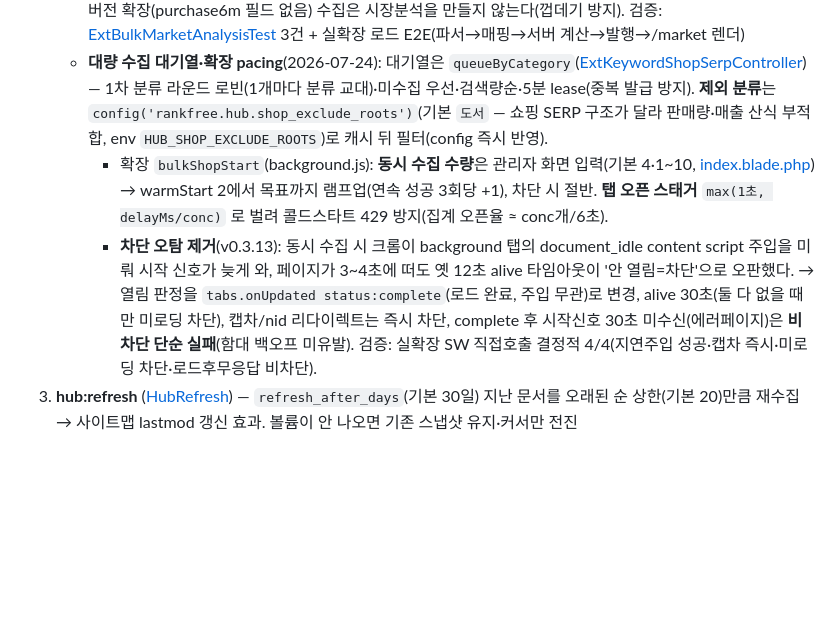
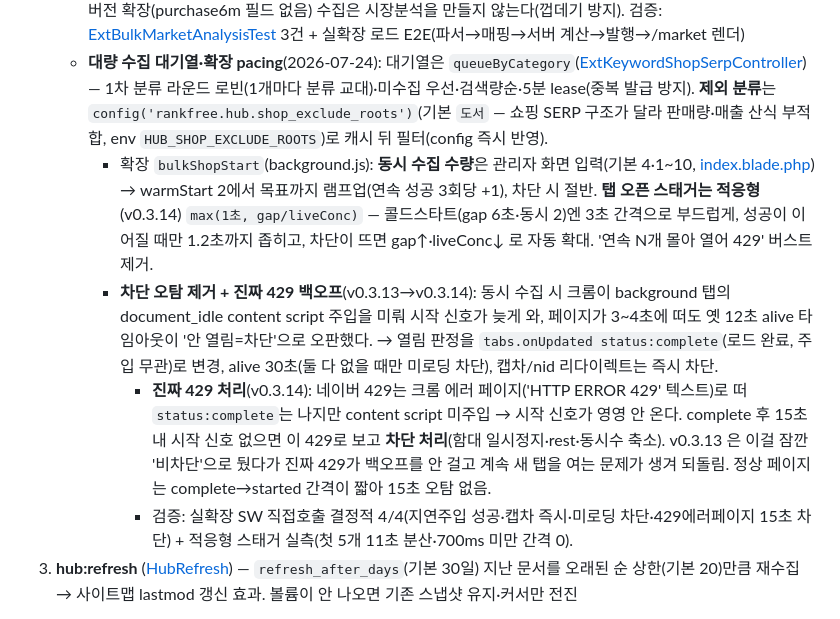
Before and after one commit to jxamen/rankfree, a Markdown page: .claude/22_KEYWORD_CONTENT_HUB.md, the part around the change. Drawn GitHub-style; blank space fills up the shorter version.

Commit message:
docs(hub): v0.3.14 — 적응형 스태거·진짜 429 백오프 반영

```diff
--- a/.claude/22_KEYWORD_CONTENT_HUB.md
+++ b/.claude/22_KEYWORD_CONTENT_HUB.md
@@ -67,8 +67,10 @@
    - **쇼핑 시장 분석은 확장 플로 수집 데이터로만**(사용자 확정 2026-07-22): 발행은 `latestMarketSource()`(확장 수집 MarketAnalysis) 복제 방식만. 서버 SERP(keyword_shop_ranks) 기반 자동 생성은 판매량·매출이 빠진 껍데기라 **금지** — 소스 없으면 '확장 수집 데이터 필요' 보류. 한때 있던 `hub:shopping-market-backfill`(서버 생성 백필)은 같은 이유로 제거·운영 생성분(~323건) 삭제 정리
    - **확장 벌크 수집 → 시장분석 대량 생성**(2026-07-22, 확장 v0.3.7+): rfcollect 상품에 이미 있던 `purchase6m`(6개월 구매건수)·`revenue6m`(카탈로그 보강 매출)·mallGrade·category 를 background 가 서버로 전달 → `POST /api/ext/keyword-shop-serp` 가 SERP 저장에 더해 [MarketAnalysisFromSerp](../app/Domain/Shopping/MarketAnalysisFromSerp.php)(C1 computeMarket 서버 포트, 광고 제외 오가닉 기준)로 **수집 유저 소유 시장분석을 키워드당 1건 생성/갱신** → 허브 발행이 이를 복제. 구버전 확장(purchase6m 필드 없음) 수집은 시장분석을 만들지 않는다(껍데기 방지). 검증: [ExtBulkMarketAnalysisTest](../tests/Feature/ExtBulkMarketAnalysisTest.php) 3건 + 실확장 로드 E2E(파서→매핑→서버 계산→발행→/market 렌더)
    - **대량 수집 대기열·확장 pacing**(2026-07-24): 대기열은 `queueByCategory`([ExtKeywordShopSerpController](../app/Http/Controllers/Api/ExtKeywordShopSerpController.php)) — 1차 분류 라운드 로빈(1개마다 분류 교대)·미수집 우선·검색량순·5분 lease(중복 발급 방지). **제외 분류**는 `config('rankfree.hub.shop_exclude_roots')`(기본 `도서` — 쇼핑 SERP 구조가 달라 판매량·매출 산식 부적합, env `HUB_SHOP_EXCLUDE_ROOTS`)로 캐시 뒤 필터(config 즉시 반영).
-     - 확장 `bulkShopStart`(background.js): **동시 수집 수량**은 관리자 화면 입력(기본 4·1~10, [index.blade.php](../resources/views/admin/keyword-hub/index.blade.php)) → warmStart 2에서 목표까지 램프업(연속 성공 3회당 +1), 차단 시 절반. **탭 오픈 스태거** `max(1초, delayMs/conc)` 로 벌려 콜드스타트 429 방지(집계 오픈율 ≈ conc개/6초).
-     - **차단 오탐 제거**(v0.3.13): 동시 수집 시 크롬이 background 탭의 document_idle content script 주입을 미뤄 시작 신호가 늦게 와, 페이지가 3~4초에 떠도 옛 12초 alive 타임아웃이 '안 열림=차단'으로 오판했다. → 열림 판정을 `tabs.onUpdated status:complete`(로드 완료, 주입 무관)로 변경, alive 30초(둘 다 없을 때만 미로딩 차단), 캡차/nid 리다이렉트는 즉시 차단, complete 후 시작신호 30초 미수신(에러페이지)은 **비차단 단순 실패**(함대 백오프 미유발). 검증: 실확장 SW 직접호출 결정적 4/4(지연주입 성공·캡차 즉시·미로딩 차단·로드후무응답 비차단).
+     - 확장 `bulkShopStart`(background.js): **동시 수집 수량**은 관리자 화면 입력(기본 4·1~10, [index.blade.php](../resources/views/admin/keyword-hub/index.blade.php)) → warmStart 2에서 목표까지 램프업(연속 성공 3회당 +1), 차단 시 절반. **탭 오픈 스태거는 적응형**(v0.3.14) `max(1초, gap/liveConc)` — 콜드스타트(gap 6초·동시 2)엔 3초 간격으로 부드럽게, 성공이 이어질 때만 1.2초까지 좁히고, 차단이 뜨면 gap↑·liveConc↓ 로 자동 확대. '연속 N개 몰아 열어 429' 버스트 제거.
+     - **차단 오탐 제거 + 진짜 429 백오프**(v0.3.13→v0.3.14): 동시 수집 시 크롬이 background 탭의 document_idle content script 주입을 미뤄 시작 신호가 늦게 와, 페이지가 3~4초에 떠도 옛 12초 alive 타임아웃이 '안 열림=차단'으로 오판했다. → 열림 판정을 `tabs.onUpdated status:complete`(로드 완료, 주입 무관)로 변경, alive 30초(둘 다 없을 때만 미로딩 차단), 캡차/nid 리다이렉트는 즉시 차단.
+       - **진짜 429 처리**(v0.3.14): 네이버 429는 크롬 에러 페이지('HTTP ERROR 429' 텍스트)로 떠 `status:complete`는 나지만 content script 미주입 → 시작 신호가 영영 안 온다. complete 후 15초 내 시작 신호 없으면 이 429로 보고 **차단 처리**(함대 일시정지·rest·동시수 축소). v0.3.13 은 이걸 잠깐 '비차단'으로 뒀다가 진짜 429가 백오프를 안 걸고 계속 새 탭을 여는 문제가 생겨 되돌림. 정상 페이지는 complete→started 간격이 짧아 15초 오탐 없음.
+       - 검증: 실확장 SW 직접호출 결정적 4/4(지연주입 성공·캡차 즉시·미로딩 차단·429에러페이지 15초 차단) + 적응형 스태거 실측(첫 5개 11초 분산·700ms 미만 간격 0).
 3. **hub:refresh** ([HubRefresh](../app/Console/Commands/HubRefresh.php)) — `refresh_after_days`(기본 30일) 지난 문서를 오래된 순 상한(기본 20)만큼 재수집 → 사이트맵 lastmod 갱신 효과. 볼륨이 안 나오면 기존 스냅샷 유지·커서만 전진
 
 - **스케줄**: [routes/console.php](../routes/console.php) — **발행과 발굴을 분리**한다.
```
